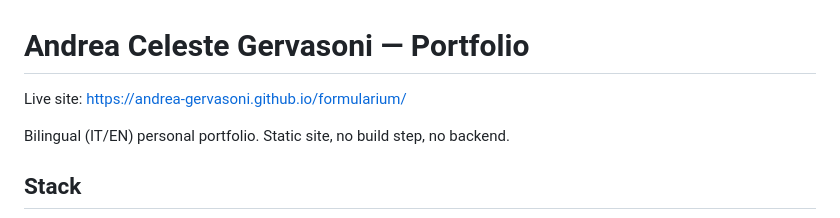
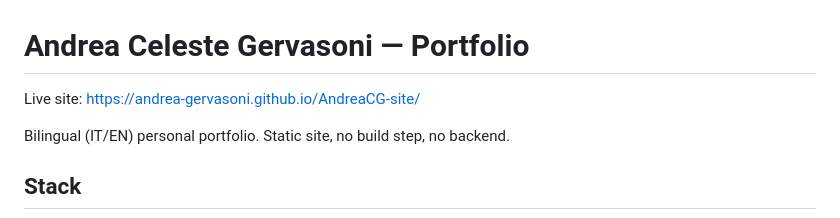
Before and after one commit to Andrea-Gervasoni/AndreaCG-site, a Markdown page: README.md, the part around the change. Drawn GitHub-style.

Commit message:
Update live site link in README

```diff
--- a/README.md
+++ b/README.md
@@ -1,6 +1,6 @@
 # Andrea Celeste Gervasoni — Portfolio
 
-Live site: https://andrea-gervasoni.github.io/formularium/
+Live site: https://andrea-gervasoni.github.io/AndreaCG-site/
 
 Bilingual (IT/EN) personal portfolio. Static site, no build step, no backend.
 
```
